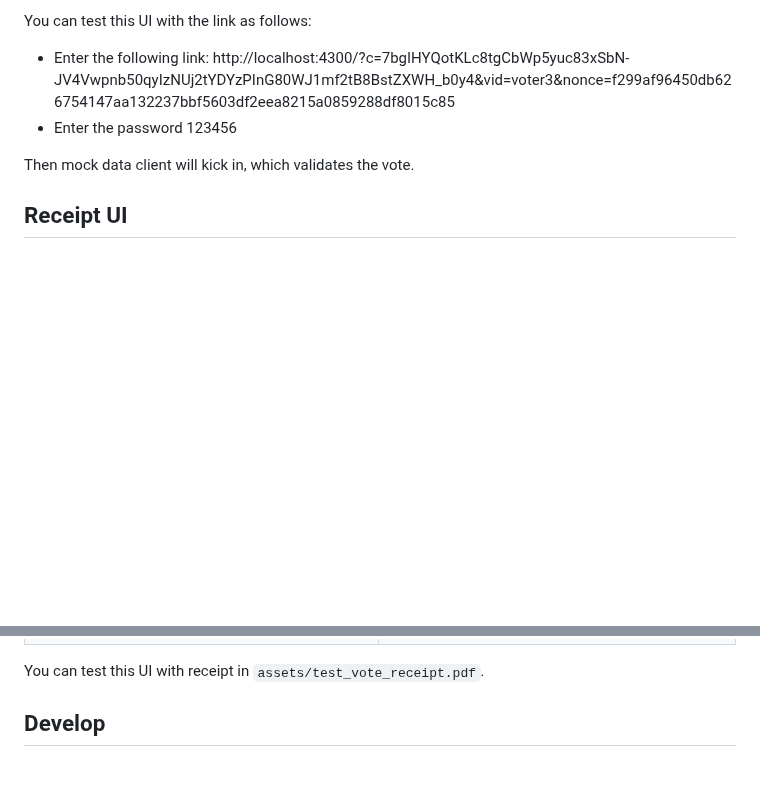
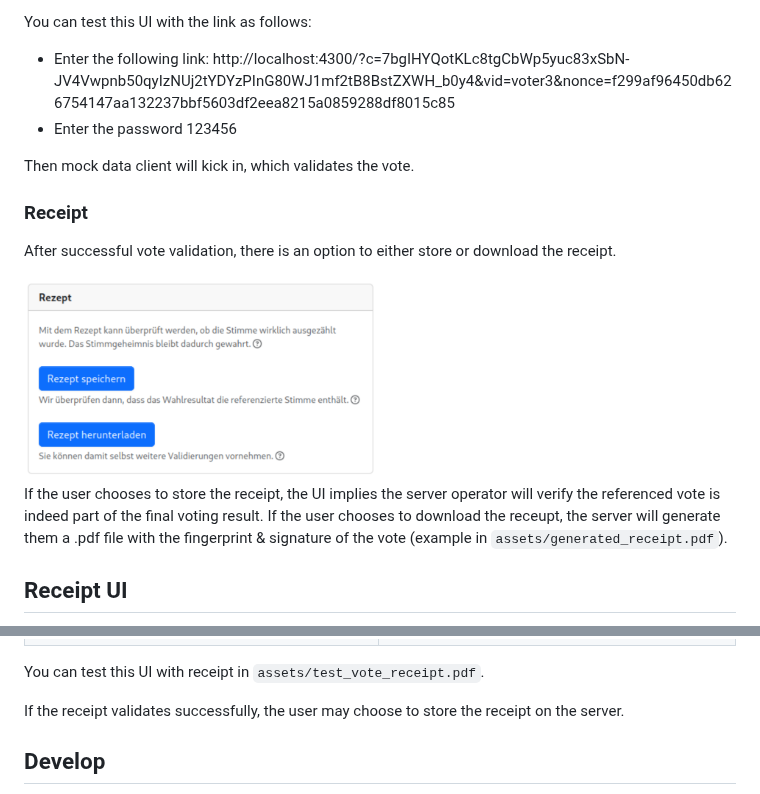
Before and after one commit to famoser/polyas-verification, a Markdown page: README.md, 2 parts joined by grey strips. GitHub-like rendering; pictures changed too: assets/1_verify_4_receipt_store.png (added); blank space fills up the shorter version.

Commit message:
doc: Document new features

```diff
--- a/README.md
+++ b/README.md
@@ -45,6 +45,14 @@ You can test this UI with the link as follows:
 
 Then mock data client will kick in, which validates the vote.
 
+### Receipt
+
+After successful vote validation, there is an option to either store or download the receipt.
+
+<img src="assets/1_verify_4_receipt_store.png?raw=true" alt="Screenshot store receipt" width="50%">
+
+If the user chooses to store the receipt, the UI implies the server operator will verify the referenced vote is indeed part of the final voting result. If the user chooses to download the receupt, the server will generate them a .pdf file with the fingerprint & signature of the vote (example in `assets/generated_receipt.pdf`).
+
 ## Receipt UI
 
 The second device application outputs a receipt, which contains the fingerprint of the ballot, and a signature over said fingerprint.
@@ -78,6 +86,8 @@ This UI allows to verify that signature; thereby proving that the voting server
 
 You can test this UI with receipt in `assets/test_vote_receipt.pdf`.
 
+If the receipt validates successfully, the user may choose to store the receipt on the server.
+
 ## Develop
 
 The backend is built using `php` (using the `slim` framework) and manages dependencies using `composer`. Quick start:
```
Also changed, not shown: 1 other file.
